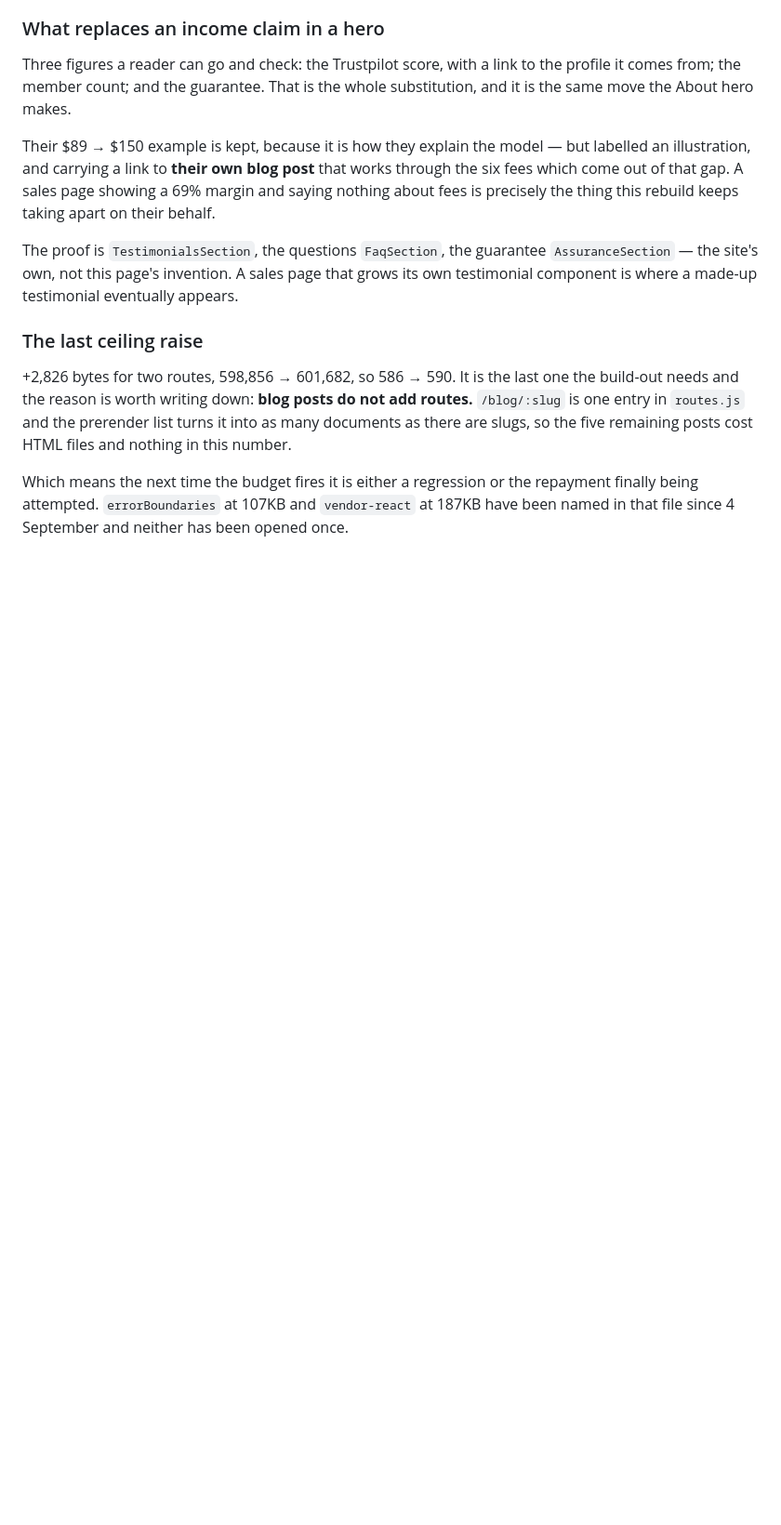
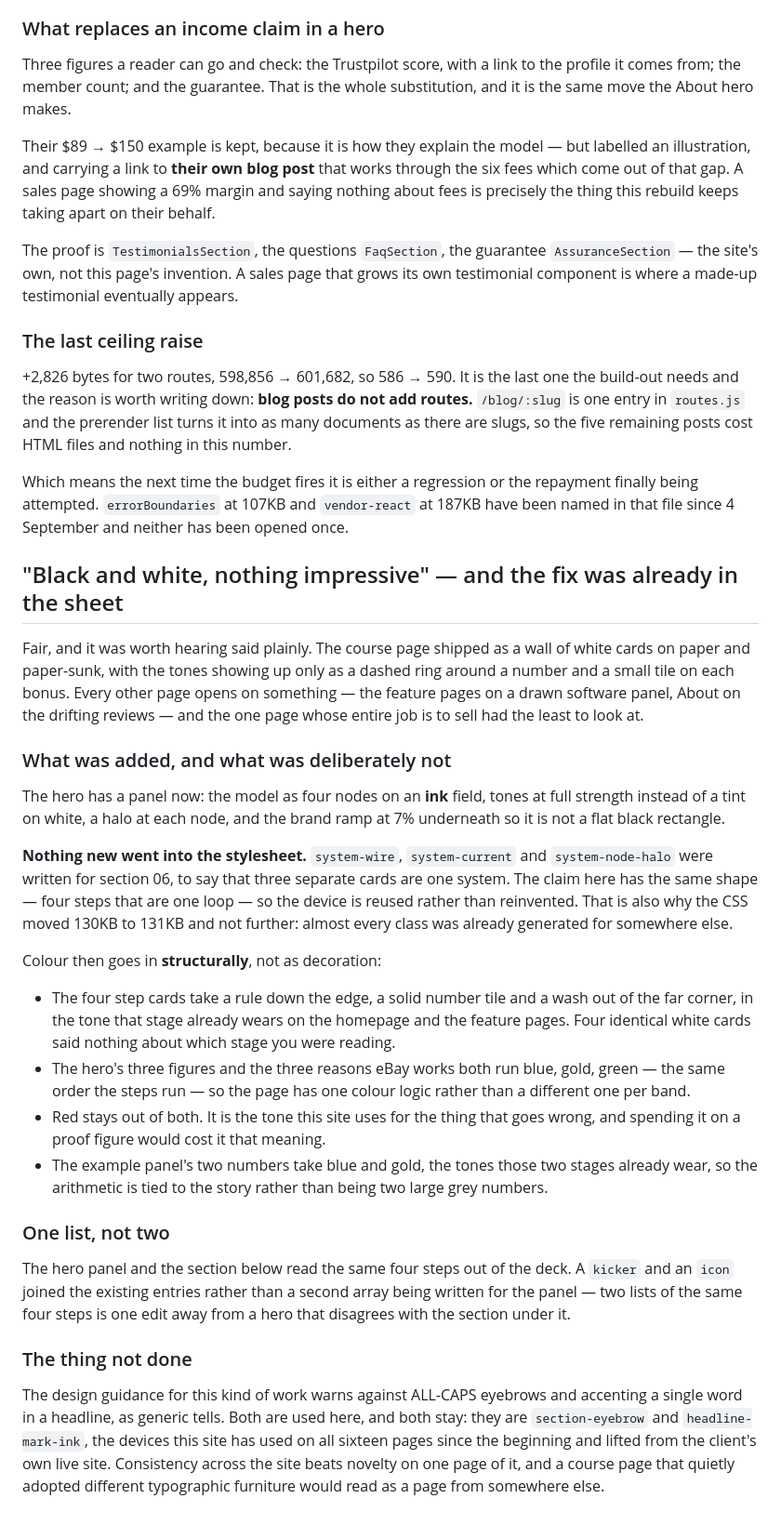
Before and after one commit to siamurmahin/ecomsniper-redesign, a Markdown page: docs/SESSION-NOTES-07-SEP.md, the part around the change. Shown at 93% size. Drawn GitHub-style; blank space fills up the shorter version.

Commit message:
docs: what the course page's colour pass changed, and what it reused
The hero panel is section 06's wire, current and node halo rather than new
CSS, which is why the stylesheet moved 1KB and not more. Colour goes in
structurally — the tone each stage already wears elsewhere — and red stays
out of the proof figures because it means something else on this site.

Also recorded: the eyebrow caps and single-word headline mark stay, against
the general advice, because they are the devices all sixteen pages use.

```diff
--- a/docs/SESSION-NOTES-07-SEP.md
+++ b/docs/SESSION-NOTES-07-SEP.md
@@ -427,3 +427,57 @@ Which means the next time the budget fires it is either a regression or the
 repayment finally being attempted. `errorBoundaries` at 107KB and
 `vendor-react` at 187KB have been named in that file since 4 September and
 neither has been opened once.
+
+## "Black and white, nothing impressive" — and the fix was already in the sheet
+
+Fair, and it was worth hearing said plainly. The course page shipped as a wall
+of white cards on paper and paper-sunk, with the tones showing up only as a
+dashed ring around a number and a small tile on each bonus. Every other page
+opens on something — the feature pages on a drawn software panel, About on the
+drifting reviews — and the one page whose entire job is to sell had the least
+to look at.
+
+### What was added, and what was deliberately not
+
+The hero has a panel now: the model as four nodes on an **ink** field, tones at
+full strength instead of a tint on white, a halo at each node, and the brand
+ramp at 7% underneath so it is not a flat black rectangle.
+
+**Nothing new went into the stylesheet.** `system-wire`, `system-current` and
+`system-node-halo` were written for section 06, to say that three separate
+cards are one system. The claim here has the same shape — four steps that are
+one loop — so the device is reused rather than reinvented. That is also why the
+CSS moved 130KB to 131KB and not further: almost every class was already
+generated for somewhere else.
+
+Colour then goes in **structurally**, not as decoration:
+
+- The four step cards take a rule down the edge, a solid number tile and a wash
+  out of the far corner, in the tone that stage already wears on the homepage
+  and the feature pages. Four identical white cards said nothing about which
+  stage you were reading.
+- The hero's three figures and the three reasons eBay works both run blue,
+  gold, green — the same order the steps run — so the page has one colour logic
+  rather than a different one per band.
+- Red stays out of both. It is the tone this site uses for the thing that goes
+  wrong, and spending it on a proof figure would cost it that meaning.
+- The example panel's two numbers take blue and gold, the tones those two
+  stages already wear, so the arithmetic is tied to the story rather than being
+  two large grey numbers.
+
+### One list, not two
+
+The hero panel and the section below read the same four steps out of the deck.
+A `kicker` and an `icon` joined the existing entries rather than a second array
+being written for the panel — two lists of the same four steps is one edit away
+from a hero that disagrees with the section under it.
+
+### The thing not done
+
+The design guidance for this kind of work warns against ALL-CAPS eyebrows and
+accenting a single word in a headline, as generic tells. Both are used here,
+and both stay: they are `section-eyebrow` and `headline-mark-ink`, the devices
+this site has used on all sixteen pages since the beginning and lifted from the
+client's own live site. Consistency across the site beats novelty on one page
+of it, and a course page that quietly adopted different typographic furniture
+would read as a page from somewhere else.
```
